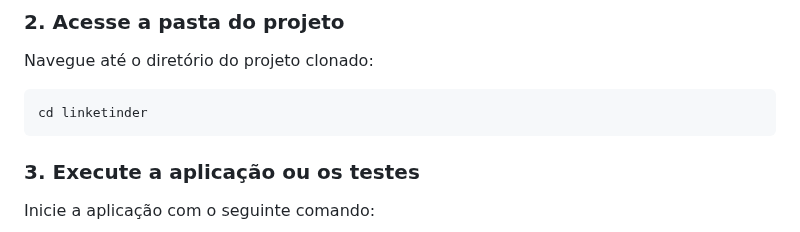
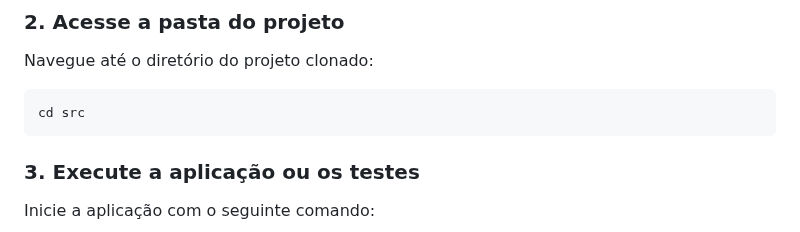
Before and after one commit to ViniciusMPonte/linketinder-k2, a Markdown page: README.md, the part around the change. Drawn GitHub-style.

Commit message:
Atualização README

````diff
--- a/README.md
+++ b/README.md
@@ -72,7 +72,7 @@ git clone [URL_DO_SEU_REPOSITORIO]
 Navegue até o diretório do projeto clonado:
 
 ```bash
-cd linketinder
+cd src
 ```
 
 ### 3. Execute a aplicação ou os testes
````
